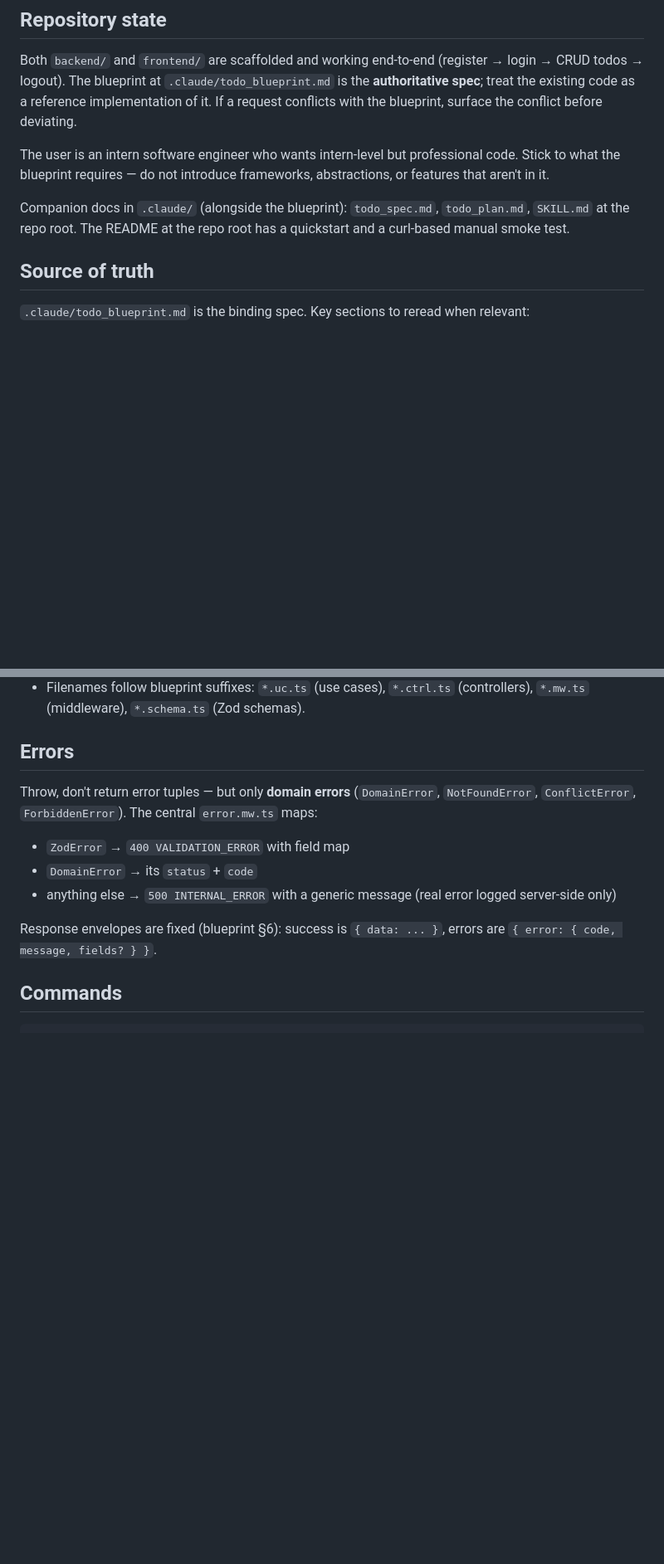
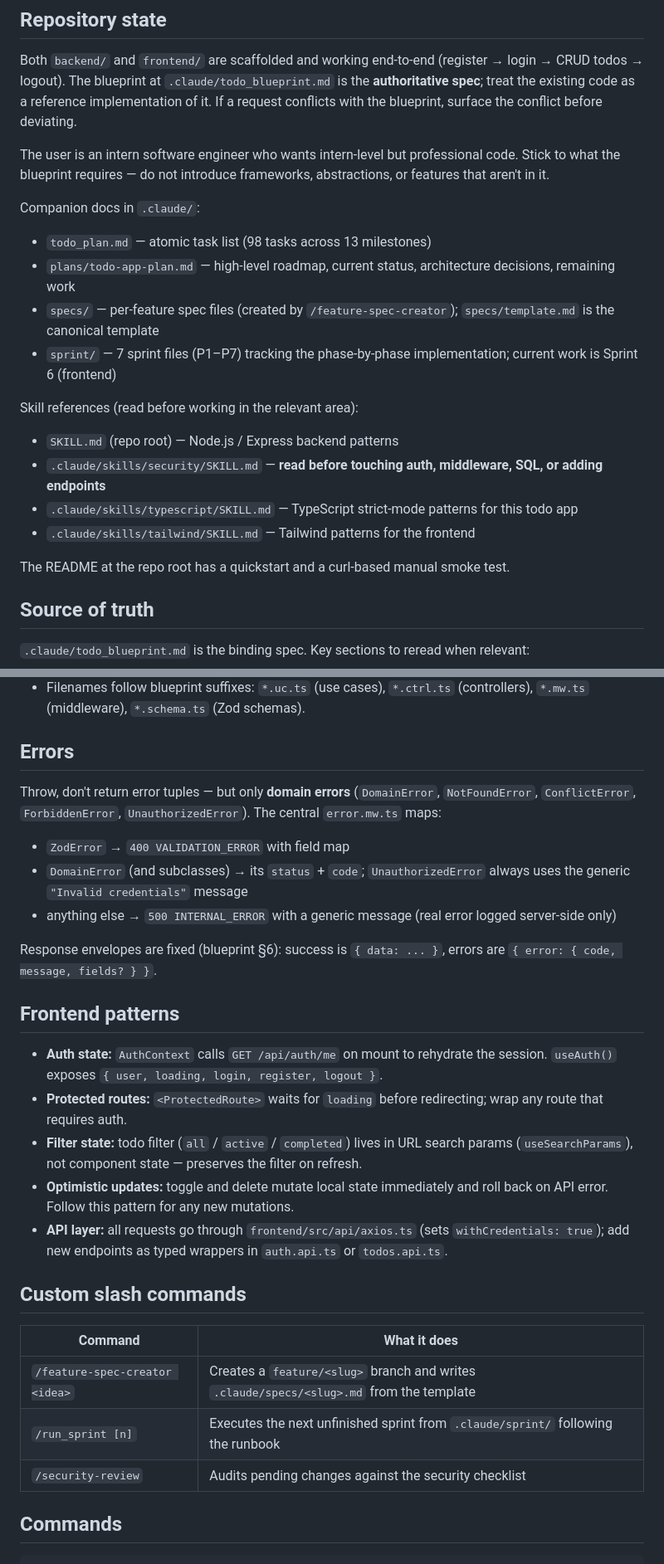
Before and after one commit to sithuru-kawinda/todolist, a Markdown page: .claude/CLAUDE.md, 2 parts joined by grey strips. Shown at 83% size. Rendered like a GitHub page; blank space fills up the shorter version.

Commit message:
auto: update CLAUDE.md

```diff
--- a/.claude/CLAUDE.md
+++ b/.claude/CLAUDE.md
@@ -8,7 +8,19 @@ Both `backend/` and `frontend/` are scaffolded and working end-to-end (register
 
 The user is an intern software engineer who wants intern-level but professional code. Stick to what the blueprint requires — do not introduce frameworks, abstractions, or features that aren't in it.
 
-Companion docs in `.claude/` (alongside the blueprint): `todo_spec.md`, `todo_plan.md`, `SKILL.md` at the repo root. The README at the repo root has a quickstart and a curl-based manual smoke test.
+Companion docs in `.claude/`:
+- `todo_plan.md` — atomic task list (98 tasks across 13 milestones)
+- `plans/todo-app-plan.md` — high-level roadmap, current status, architecture decisions, remaining work
+- `specs/` — per-feature spec files (created by `/feature-spec-creator`); `specs/template.md` is the canonical template
+- `sprint/` — 7 sprint files (P1–P7) tracking the phase-by-phase implementation; current work is Sprint 6 (frontend)
+
+Skill references (read before working in the relevant area):
+- `SKILL.md` (repo root) — Node.js / Express backend patterns
+- `.claude/skills/security/SKILL.md` — **read before touching auth, middleware, SQL, or adding endpoints**
+- `.claude/skills/typescript/SKILL.md` — TypeScript strict-mode patterns for this todo app
+- `.claude/skills/tailwind/SKILL.md` — Tailwind patterns for the frontend
+
+The README at the repo root has a quickstart and a curl-based manual smoke test.
 
 ## Source of truth
 
@@ -67,12 +84,28 @@ Presentation ─▶ Application ─▶ Domain ◀─ Infrastructure
 
 ## Errors
 
-Throw, don't return error tuples — but only **domain errors** (`DomainError`, `NotFoundError`, `ConflictError`, `ForbiddenError`). The central `error.mw.ts` maps:
+Throw, don't return error tuples — but only **domain errors** (`DomainError`, `NotFoundError`, `ConflictError`, `ForbiddenError`, `UnauthorizedError`). The central `error.mw.ts` maps:
 - `ZodError` → `400 VALIDATION_ERROR` with field map
-- `DomainError` → its `status` + `code`
+- `DomainError` (and subclasses) → its `status` + `code`; `UnauthorizedError` always uses the generic `"Invalid credentials"` message
 - anything else → `500 INTERNAL_ERROR` with a generic message (real error logged server-side only)
 
 Response envelopes are fixed (blueprint §6): success is `{ data: ... }`, errors are `{ error: { code, message, fields? } }`.
+
+## Frontend patterns
+
+- **Auth state:** `AuthContext` calls `GET /api/auth/me` on mount to rehydrate the session. `useAuth()` exposes `{ user, loading, login, register, logout }`.
+- **Protected routes:** `<ProtectedRoute>` waits for `loading` before redirecting; wrap any route that requires auth.
+- **Filter state:** todo filter (`all` / `active` / `completed`) lives in URL search params (`useSearchParams`), not component state — preserves the filter on refresh.
+- **Optimistic updates:** toggle and delete mutate local state immediately and roll back on API error. Follow this pattern for any new mutations.
+- **API layer:** all requests go through `frontend/src/api/axios.ts` (sets `withCredentials: true`); add new endpoints as typed wrappers in `auth.api.ts` or `todos.api.ts`.
+
+## Custom slash commands
+
+| Command | What it does |
+|---------|-------------|
+| `/feature-spec-creator <idea>` | Creates a `feature/<slug>` branch and writes `.claude/specs/<slug>.md` from the template |
+| `/run_sprint [n]` | Executes the next unfinished sprint from `.claude/sprint/` following the runbook |
+| `/security-review` | Audits pending changes against the security checklist |
 
 ## Commands
 
```
Also changed, not shown: other parts of .claude/CLAUDE.md (+9 -3 lines).
